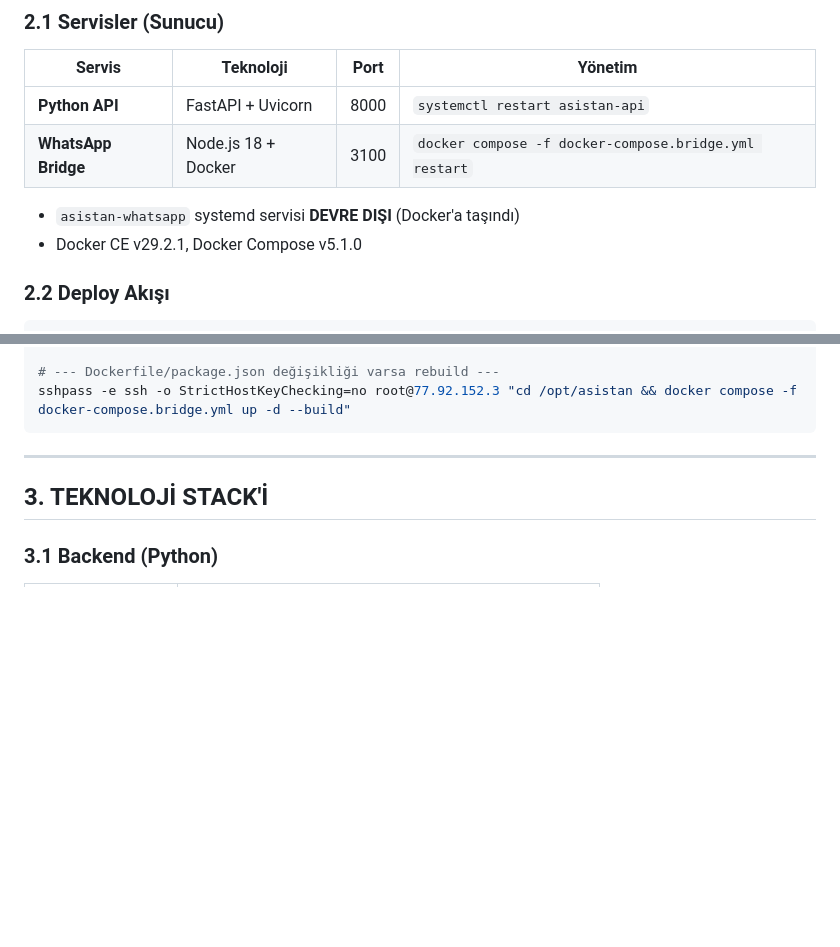
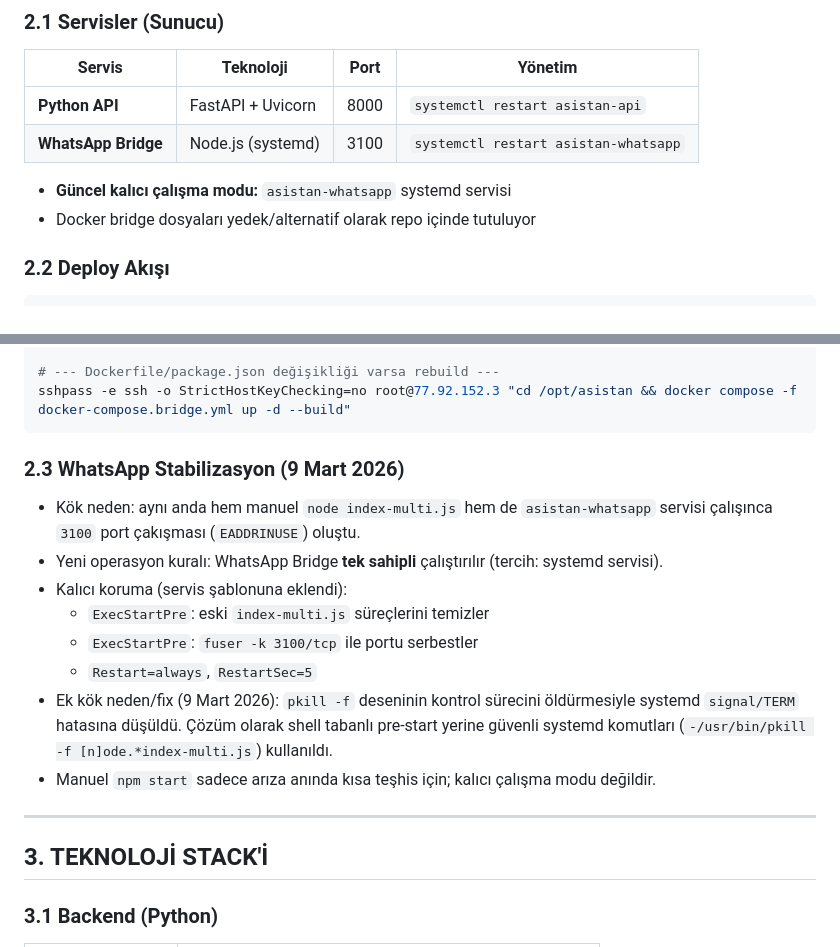
Before and after one commit to emraresoftware/emareasistan, a Markdown page: EMAREASISTAN_HAFIZA.md, 2 parts joined by grey strips. Rendered like a GitHub page; blank space fills up the shorter version.

Commit message:
docs: whatsapp stabilizasyon notlarini guncelle

````diff
--- a/EMAREASISTAN_HAFIZA.md
+++ b/EMAREASISTAN_HAFIZA.md
@@ -37,10 +37,10 @@
 | Servis | Teknoloji | Port | Yönetim |
 |--------|-----------|------|---------|
 | **Python API** | FastAPI + Uvicorn | 8000 | `systemctl restart asistan-api` |
-| **WhatsApp Bridge** | Node.js 18 + Docker | 3100 | `docker compose -f docker-compose.bridge.yml restart` |
+| **WhatsApp Bridge** | Node.js (systemd) | 3100 | `systemctl restart asistan-whatsapp` |
 
-- `asistan-whatsapp` systemd servisi **DEVRE DIŞI** (Docker'a taşındı)
-- Docker CE v29.2.1, Docker Compose v5.1.0
+- **Güncel kalıcı çalışma modu:** `asistan-whatsapp` systemd servisi
+- Docker bridge dosyaları yedek/alternatif olarak repo içinde tutuluyor
 
 ### 2.2 Deploy Akışı
 
@@ -60,6 +60,17 @@ sshpass -e ssh -o StrictHostKeyChecking=no root@77.92.152.3 "cd /opt/asistan &&
 # --- Dockerfile/package.json değişikliği varsa rebuild ---
 sshpass -e ssh -o StrictHostKeyChecking=no root@77.92.152.3 "cd /opt/asistan && docker compose -f docker-compose.bridge.yml up -d --build"
 ```
+
+### 2.3 WhatsApp Stabilizasyon (9 Mart 2026)
+
+- Kök neden: aynı anda hem manuel `node index-multi.js` hem de `asistan-whatsapp` servisi çalışınca `3100` port çakışması (`EADDRINUSE`) oluştu.
+- Yeni operasyon kuralı: WhatsApp Bridge **tek sahipli** çalıştırılır (tercih: systemd servisi).
+- Kalıcı koruma (servis şablonuna eklendi):
+  - `ExecStartPre`: eski `index-multi.js` süreçlerini temizler
+  - `ExecStartPre`: `fuser -k 3100/tcp` ile portu serbestler
+  - `Restart=always`, `RestartSec=5`
+- Ek kök neden/fix (9 Mart 2026): `pkill -f` deseninin kontrol sürecini öldürmesiyle systemd `signal/TERM` hatasına düşüldü. Çözüm olarak shell tabanlı pre-start yerine güvenli systemd komutları (`-/usr/bin/pkill -f [n]ode.*index-multi.js`) kullanıldı.
+- Manuel `npm start` sadece arıza anında kısa teşhis için; kalıcı çalışma modu değildir.
 
 ---
 
````
